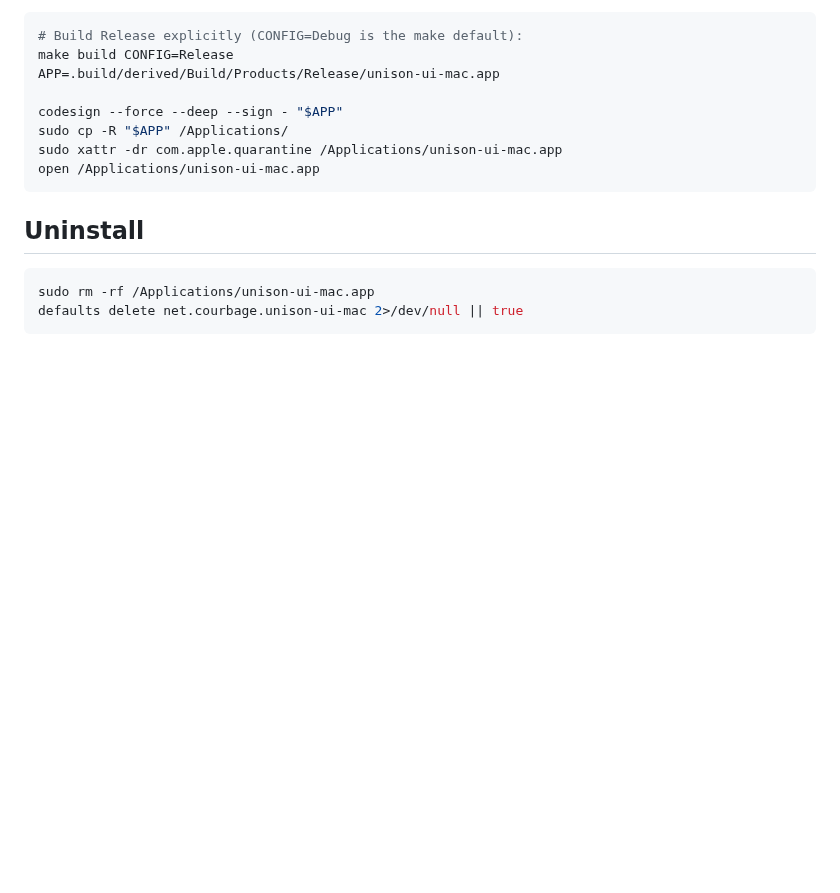
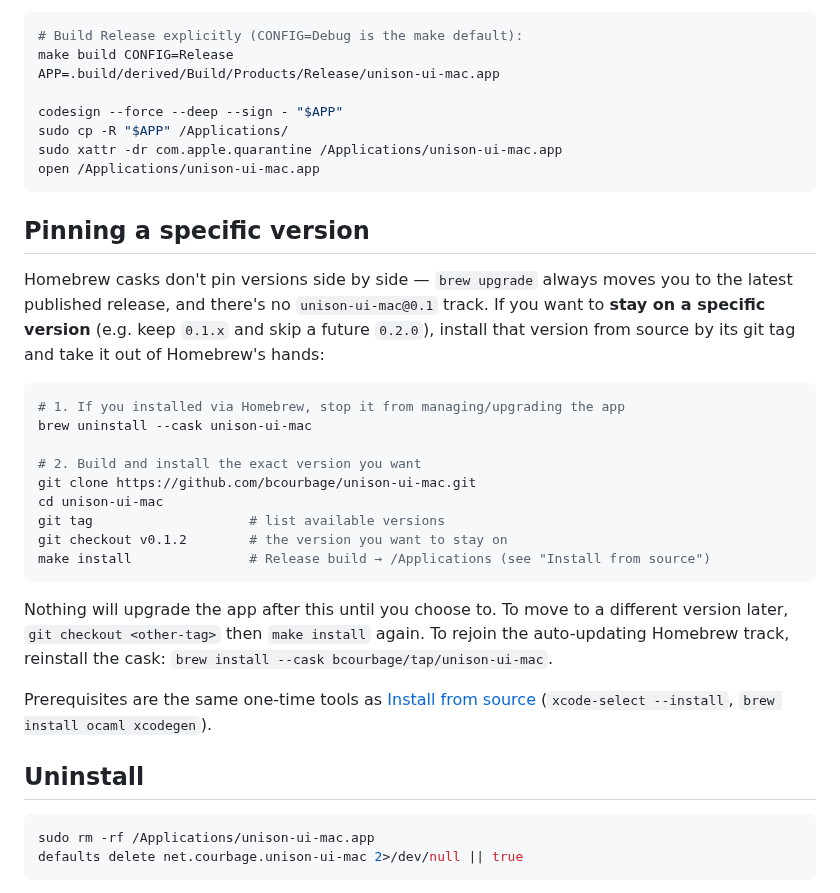
Before and after one commit to bcourbage/unison-ui-mac, a Markdown page: INSTALL.md, the part around the change. Rendered like a GitHub page; blank space fills up the shorter version.

Commit message:
docs: document pinning a specific version (build a tag from source)
Homebrew casks can't pin versions side-by-side; document the
build-a-tag-from-source workaround for staying on a chosen version.

Co-Authored-By: Claude Opus 4.8 <noreply@anthropic.com>

````diff
--- a/INSTALL.md
+++ b/INSTALL.md
@@ -269,6 +269,35 @@ sudo xattr -dr com.apple.quarantine /Applications/unison-ui-mac.app
 open /Applications/unison-ui-mac.app
 ```
 
+## Pinning a specific version
+
+Homebrew casks don't pin versions side by side — `brew upgrade` always
+moves you to the latest published release, and there's no
+`unison-ui-mac@0.1` track. If you want to **stay on a specific version**
+(e.g. keep `0.1.x` and skip a future `0.2.0`), install that version from
+source by its git tag and take it out of Homebrew's hands:
+
+```sh
+# 1. If you installed via Homebrew, stop it from managing/upgrading the app
+brew uninstall --cask unison-ui-mac
+
+# 2. Build and install the exact version you want
+git clone https://github.com/bcourbage/unison-ui-mac.git
+cd unison-ui-mac
+git tag                    # list available versions
+git checkout v0.1.2        # the version you want to stay on
+make install               # Release build → /Applications (see "Install from source")
+```
+
+Nothing will upgrade the app after this until you choose to. To move to
+a different version later, `git checkout <other-tag>` then `make install`
+again. To rejoin the auto-updating Homebrew track, reinstall the cask:
+`brew install --cask bcourbage/tap/unison-ui-mac`.
+
+Prerequisites are the same one-time tools as [Install from
+source](#install-from-source) (`xcode-select --install`,
+`brew install ocaml xcodegen`).
+
 ## Uninstall
 
 ```sh
````
